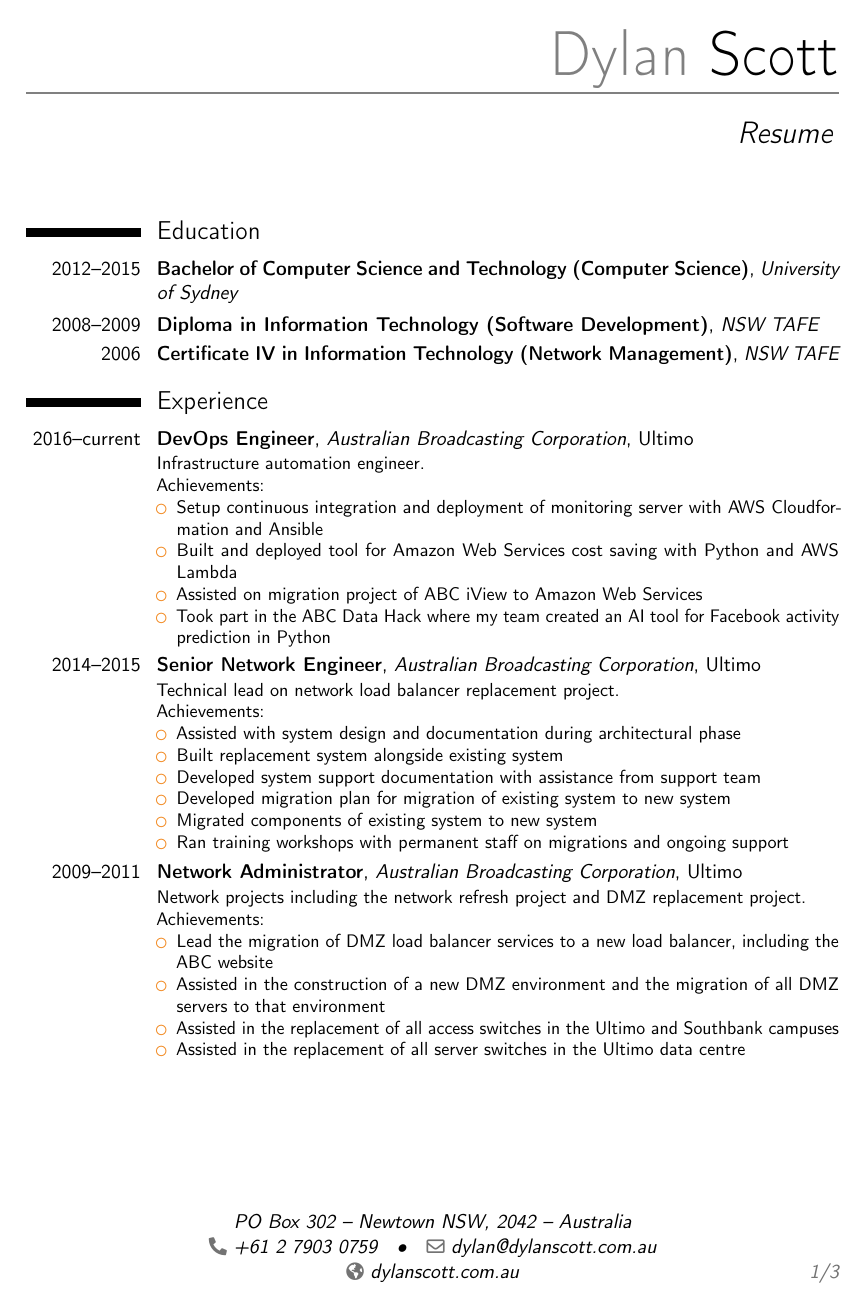
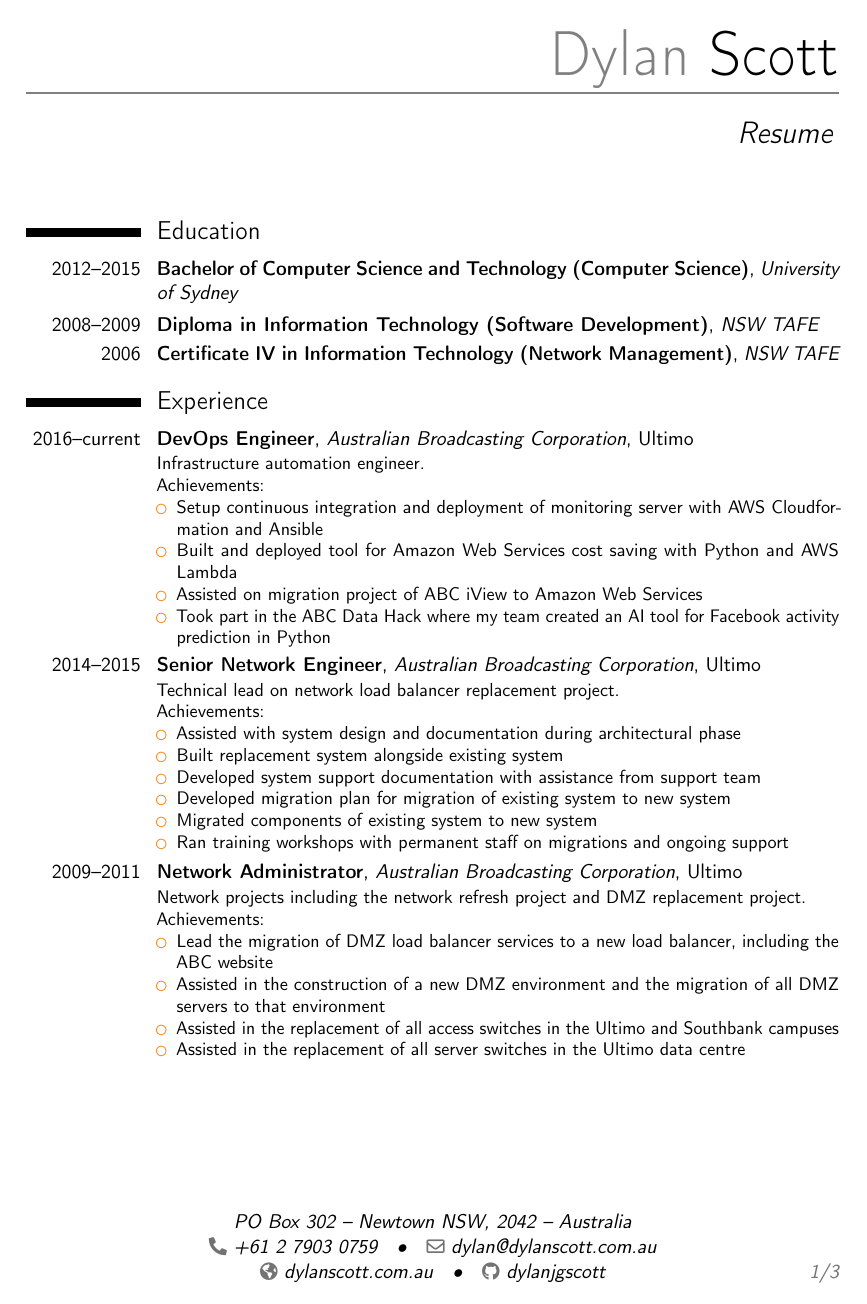
Before and after one commit to dylanjgscott/weblog, a LaTeX CV (resume/resume.tex): page 1 of 3. Compiled offline with pdfLaTeX.

Commit message:
Add github to resume

```diff
--- a/resume/resume.tex
+++ b/resume/resume.tex
@@ -34,7 +34,7 @@
 \homepage{dylanscott.com.au}                         % optional, remove / comment the line if not wanted
 %\social[linkedin]{john.doe}                        % optional, remove / comment the line if not wanted
 %\social[twitter]{jdoe}                             % optional, remove / comment the line if not wanted
-%\social[github]{dylanjgscott}                              % optional, remove / comment the line if not wanted
+\social[github]{dylanjgscott}                              % optional, remove / comment the line if not wanted
 %\extrainfo{additional information}                 % optional, remove / comment the line if not wanted
 %\photo[64pt][0.4pt]{dylan.jpg}                       % optional, remove / comment the line if not wanted; '64pt' is the height the picture must be resized to, 0.4pt is the thickness of the frame around it (put it to 0pt for no frame) and 'picture' is the name of the picture file
 %\quote{$P=NP$}                                 % optional, remove / comment the line if not wanted
```
